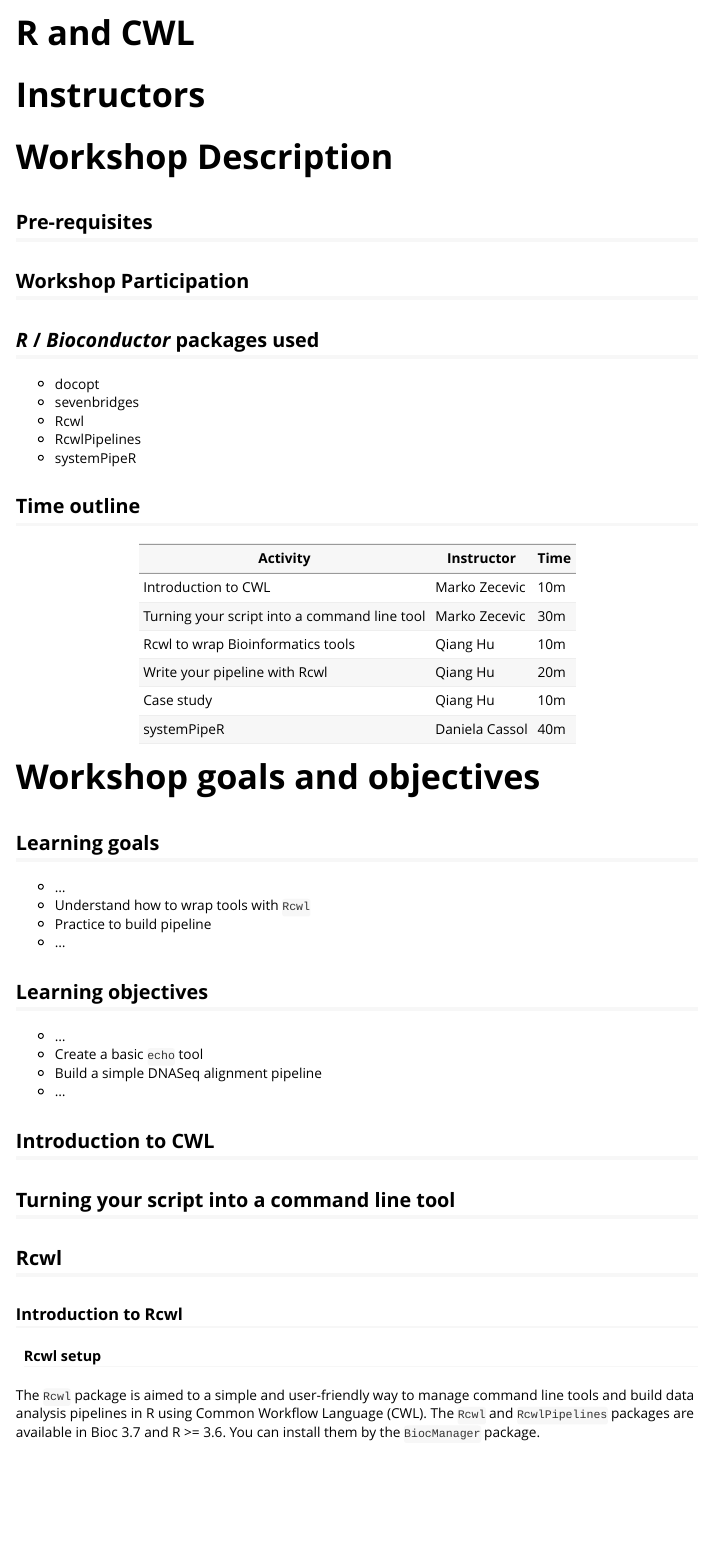
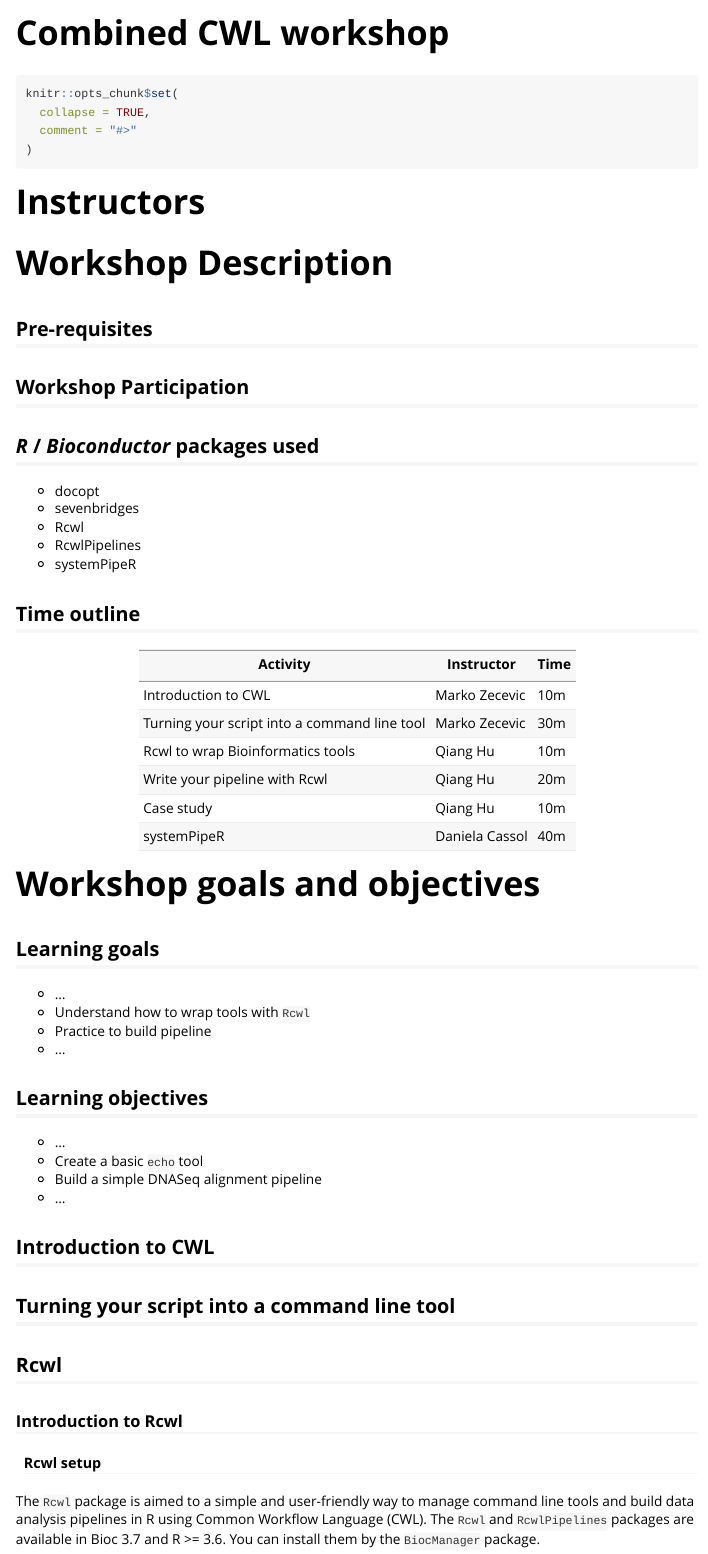
Before and after one commit to Bioconductor/BiocWorkshops2019, an R Markdown document (vignettes/BioC19CWL.Rmd): the page in a window 1100 px wide, from its top. Rendered offline with R 4.5, knitr and Pandoc, with nearby package versions; some code elsewhere in the file could not run offline; long lines of code are wrapped.

Commit message:
init CWL draft for Bioc2019

````diff
--- a/syllabus.Rmd
+++ b/vignettes/BioC19CWL.Rmd
@@ -1,4 +1,19 @@
-# R and CWL
+---
+title: "Combined CWL workshop"
+output: rmarkdown::html_vignette
+vignette: >
+  %\VignetteIndexEntry{test}
+  %\VignetteEngine{knitr::rmarkdown}
+  %\VignetteEncoding{UTF-8}
+---
+
+```{r}
+knitr::opts_chunk$set(
+  collapse = TRUE,
+  comment = "#>"
+)
+```
+
 # Instructors
 
 # Workshop Description
````
Also changed, not shown: README.md (added), 25 other files.
